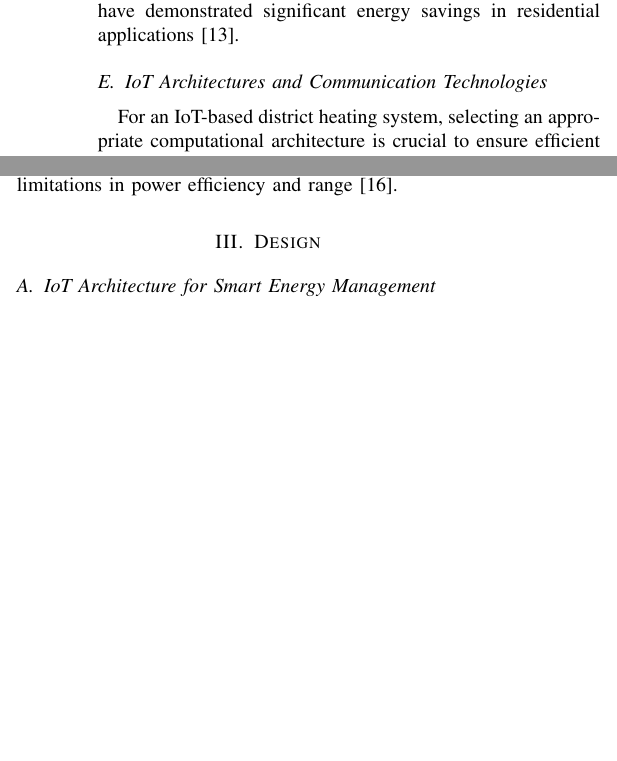
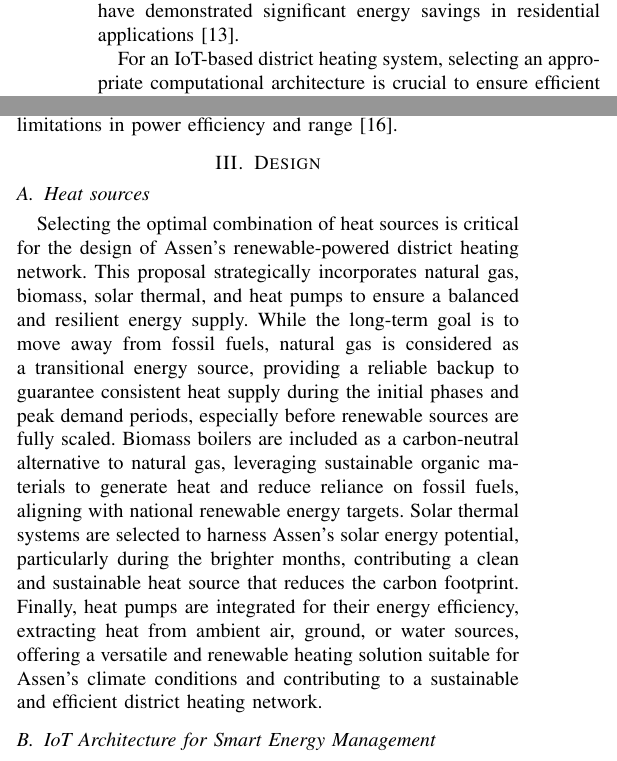
Before and after one commit to calvinbootsman/Smart-city, a LaTeX paper (main.tex): two parts of the columns of page 2 of 3 before the commit and two parts of the columns of page 2 of 4 after it, joined at a grey line, cut so that both start at the same text, the shorter picture padded with empty space. Compiled offline with pdfLaTeX.

Commit message:
heat sources added to the design

```diff
--- a/main.tex
+++ b/main.tex
@@ -45,13 +45,13 @@ Solar energy variations influence heating and renewable integration. The brighte
 \subsection{IoT in Smart Energy Management}
 The integration of the Internet of Things (IoT) in energy management has led to the development of smart, data-driven energy systems. IoT sensors enable real-time monitoring of energy demand and optimize the distribution of heat based on consumption patterns and weather predictions\cite{smarthome_iot_big_data}. Studies have shown that AI-powered predictive analytics can enhance energy efficiency by adjusting heating systems in response to fluctuations in demand and external climate conditions \cite{ai_energy}. Furthermore, smart thermostats and automated controls have demonstrated significant energy savings in residential applications \cite{smart_heating}.
 
-\subsection{IoT Architectures and Communication Technologies}
-
 For an IoT-based district heating system, selecting an appropriate computational architecture is crucial to ensure efficient data processing and decision-making. IoT systems can be deployed using edge, fog, or cloud computing models\cite{s21175922}, each offering unique advantages depending on latency requirements, scalability, and power consumption. Edge computing enables real-time data processing at the sensor level, reducing reliance on external networks and minimizing latency, which is critical for heat distribution adjustments based on immediate weather and energy storage data. Fog computing provides a distributed processing approach, where intermediate nodes (such as local servers in district heating facilities) handle some computations while offloading complex processes to the cloud. In contrast, cloud computing centralizes all data processing, providing robust analytical capabilities but introducing potential latency and network dependency issues \cite{iot_architecture}.
 
 Communication technologies play an equally vital role in ensuring seamless data transmission between sensors, energy storage units, and control systems. In conventional heating networks, wired communication protocols such as Ethernet and Modbus are commonly used in industrial settings for reliable, high-speed data exchange. However, IoT-based smart city applications often require wireless solutions for greater flexibility and scalability. Technologies such as LoRaWAN and Wi-Fi are particularly relevant, each with trade-offs in coverage, power efficiency, and data transfer speed. LoRaWAN (Long Range Wide Area Network) is well-suited for large-scale use of low-power, long-range sensors in urban heating applications. Meanwhile, Wi-Fi is commonly used in smart home applications to control heating systems locally but has limitations in power efficiency and range \cite{comm_tech_review}.
 
 \section{Design}
+\subsection{Heat sources}
+Selecting the optimal combination of heat sources is critical for the design of Assen's renewable-powered district heating network. This proposal strategically incorporates natural gas, biomass, solar thermal, and heat pumps to ensure a balanced and resilient energy supply.  While the long-term goal is to move away from fossil fuels, natural gas is considered as a transitional energy source, providing a reliable backup to guarantee consistent heat supply during the initial phases and peak demand periods, especially before renewable sources are fully scaled. Biomass boilers are included as a carbon-neutral alternative to natural gas, leveraging sustainable organic materials to generate heat and reduce reliance on fossil fuels, aligning with national renewable energy targets. Solar thermal systems are selected to harness Assen's solar energy potential, particularly during the brighter months, contributing a clean and sustainable heat source that reduces the carbon footprint. Finally, heat pumps are integrated for their energy efficiency, extracting heat from ambient air, ground, or water sources, offering a versatile and renewable heating solution suitable for Assen's climate conditions and contributing to a sustainable and efficient district heating network.
 
 \subsection{IoT Architecture for Smart Energy Management}
 
```
